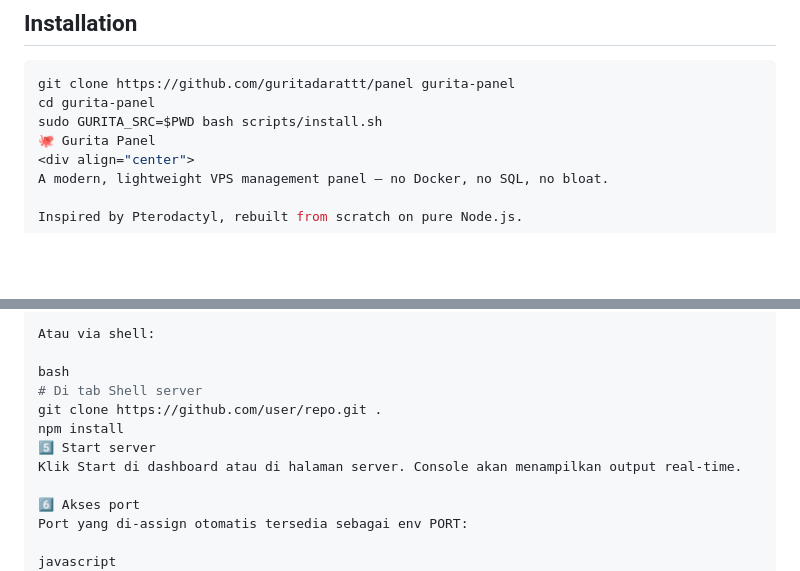
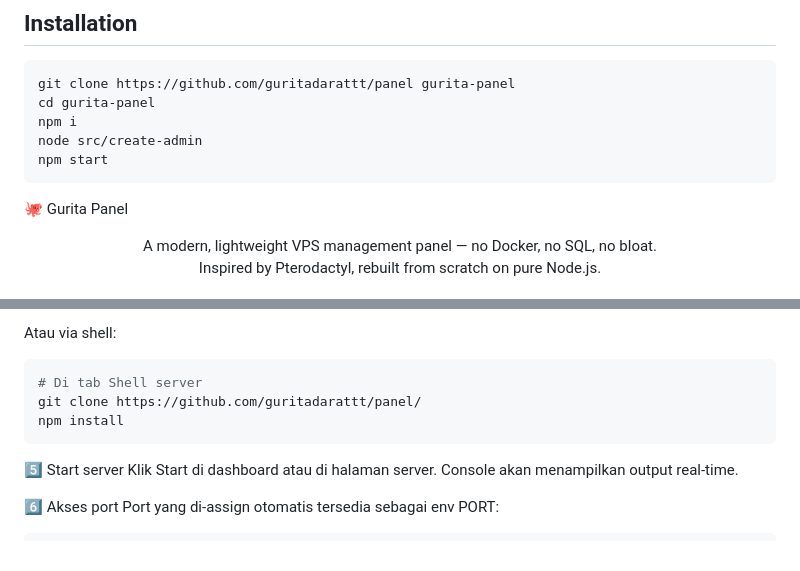
Before and after one commit to guritadarattt/panel, a Markdown page: readme.md, 2 parts joined by grey strips. GitHub-like rendering; blank space fills up the shorter version.

````diff
--- a/readme.md
+++ b/readme.md
@@ -17,7 +17,10 @@
 ```bash
 git clone https://github.com/guritadarattt/panel gurita-panel
 cd gurita-panel
-sudo GURITA_SRC=$PWD bash scripts/install.sh
+npm i
+node src/create-admin
+npm start
+```
 🐙 Gurita Panel
 <div align="center">
 A modern, lightweight VPS management panel — no Docker, no SQL, no bloat.
@@ -182,17 +189,18 @@ User login → buka server → tab Files → Upload
 
 Atau via shell:
 
-bash
+```bash
 # Di tab Shell server
-git clone https://github.com/user/repo.git .
+git clone https://github.com/guritadarattt/panel/
 npm install
+```
 5️⃣ Start server
 Klik Start di dashboard atau di halaman server. Console akan menampilkan output real-time.
 
 6️⃣ Akses port
 Port yang di-assign otomatis tersedia sebagai env PORT:
 
-javascript
+```javascript
 // index.js
 app.listen(process.env.PORT, () => {
   console.log('Listening on ' + process.env.PORT);
````
Also changed, not shown: other parts of readme.md (+35 -18 lines).
